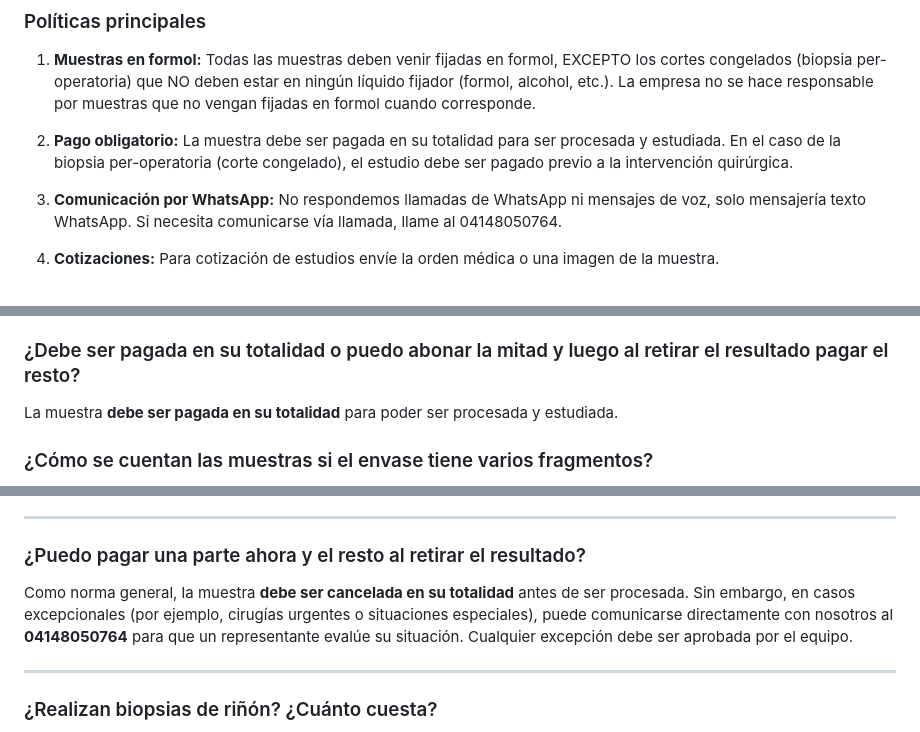
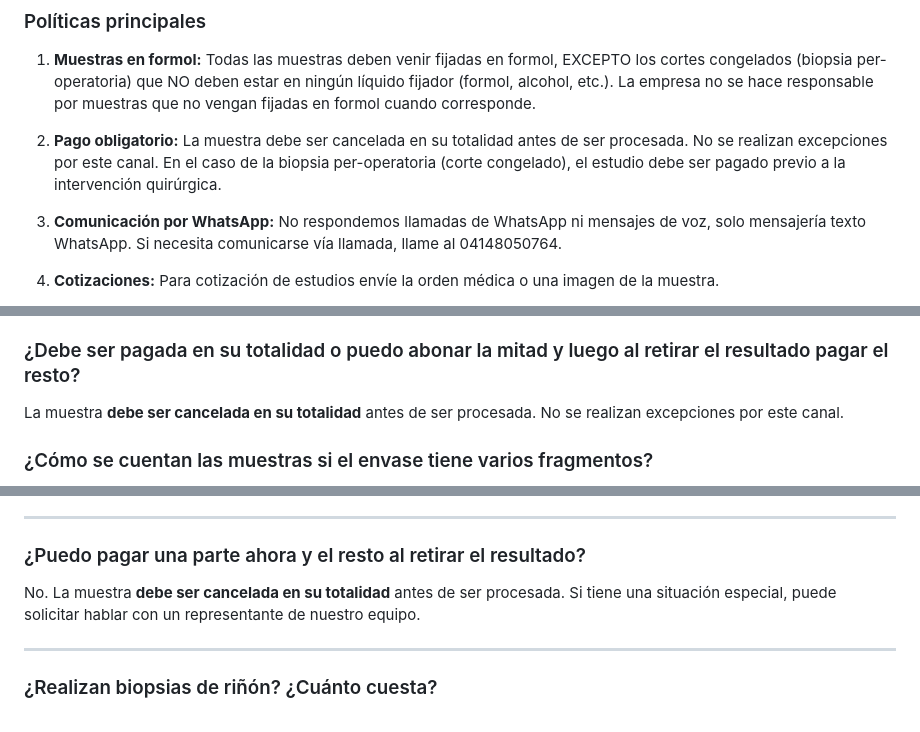
Before and after one commit to rcmanaure/telegram-bot, a Markdown page: sp-diagnostico-histologico.md, 3 parts joined by grey strips. Drawn GitHub-style.

Commit message:
docs: payment policy is strict — no exceptions via bot, escalate to human
Removed the "call for exceptions" path from all payment-related FAQ content.
Bot now says payment must be complete, no exceptions via this channel.
If the user has a special situation, they're directed to request a human
representative (escalation flow) — not given a direct phone number to
negotiate around the policy.

Affects: Policies section, two FAQ Q&As, and the example_questions FAQ chunk.

```diff
--- a/sp-diagnostico-histologico.md
+++ b/sp-diagnostico-histologico.md
@@ -318,7 +318,7 @@ Descripción de los servicios ofrecidos.
 
 1. **Muestras en formol:** Todas las muestras deben venir fijadas en formol, EXCEPTO los cortes congelados (biopsia per-operatoria) que NO deben estar en ningún líquido fijador (formol, alcohol, etc.). La empresa no se hace responsable por muestras que no vengan fijadas en formol cuando corresponde.
 
-2. **Pago obligatorio:** La muestra debe ser pagada en su totalidad para ser procesada y estudiada. En el caso de la biopsia per-operatoria (corte congelado), el estudio debe ser pagado previo a la intervención quirúrgica.
+2. **Pago obligatorio:** La muestra debe ser cancelada en su totalidad antes de ser procesada. No se realizan excepciones por este canal. En el caso de la biopsia per-operatoria (corte congelado), el estudio debe ser pagado previo a la intervención quirúrgica.
 
 3. **Comunicación por WhatsApp:** No respondemos llamadas de WhatsApp ni mensajes de voz, solo mensajería texto WhatsApp. Si necesita comunicarse vía llamada, llame al 04148050764.
 
@@ -342,7 +342,7 @@ Los resultados se entregan en **3 a 5 días hábiles**.
 
 ### ¿Debe ser pagada en su totalidad o puedo abonar la mitad y luego al retirar el resultado pagar el resto?
 
-La muestra **debe ser pagada en su totalidad** para poder ser procesada y estudiada.
+La muestra **debe ser cancelada en su totalidad** antes de ser procesada. No se realizan excepciones por este canal.
 
 ### ¿Cómo se cuentan las muestras si el envase tiene varios fragmentos?
 
@@ -360,7 +360,7 @@ Los resultados se entregan en **3 a 5 días hábiles** dependiendo del tamaño d
 
 ### ¿Puedo pagar una parte ahora y el resto al retirar el resultado?
 
-Como norma general, la muestra **debe ser cancelada en su totalidad** antes de ser procesada. Sin embargo, en casos excepcionales (por ejemplo, cirugías urgentes o situaciones especiales), puede comunicarse directamente con nosotros al **04148050764** para que un representante evalúe su situación. Cualquier excepción debe ser aprobada por el equipo.
+No. La muestra **debe ser cancelada en su totalidad** antes de ser procesada. Si tiene una situación especial, puede solicitar hablar con un representante de nuestro equipo.
 
 ---
 
```
